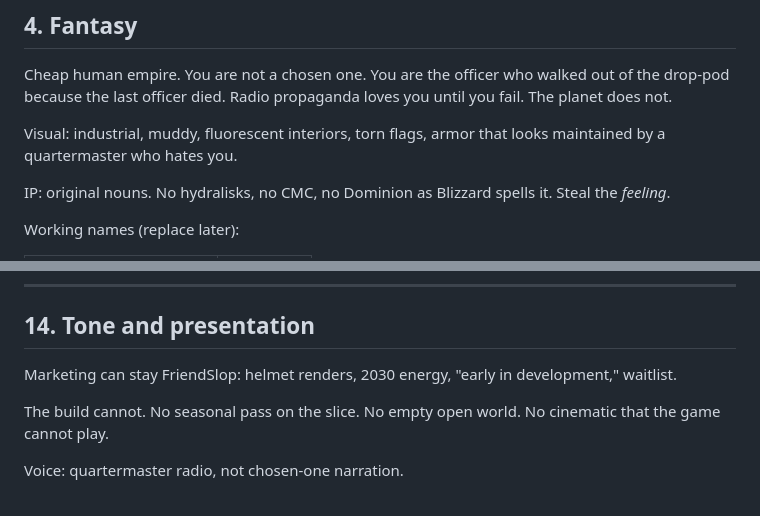
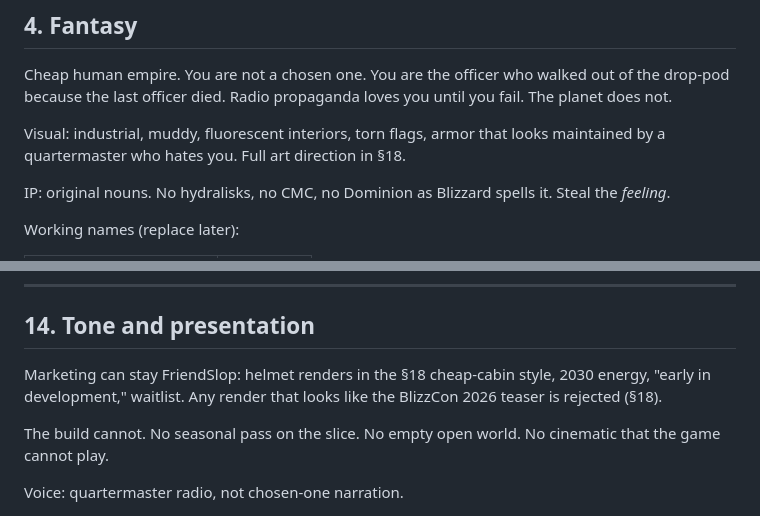
Before and after one commit to JKChad/JKChad.github.io, a Markdown page: docs/DOMINION-FRIENDSLOP-GDD.md, 2 parts joined by grey strips. GitHub-like rendering.

```diff
--- a/docs/DOMINION-FRIENDSLOP-GDD.md
+++ b/docs/DOMINION-FRIENDSLOP-GDD.md
@@ -36,7 +37,7 @@ The joke in the title is the marketing. The verb in the sentence is the game.
 
 Cheap human empire. You are not a chosen one. You are the officer who walked out of the drop-pod because the last officer died. Radio propaganda loves you until you fail. The planet does not.
 
-Visual: industrial, muddy, fluorescent interiors, torn flags, armor that looks maintained by a quartermaster who hates you.
+Visual: industrial, muddy, fluorescent interiors, torn flags, armor that looks maintained by a quartermaster who hates you. Full art direction in §18.
 
 IP: original nouns. No hydralisks, no CMC, no Dominion as Blizzard spells it. Steal the *feeling*.
 
@@ -240,7 +241,7 @@ If they say "I didn't know what to press," the control layer failed, not the pla
 
 ## 14. Tone and presentation
 
-Marketing can stay FriendSlop: helmet renders, 2030 energy, "early in development," waitlist.
+Marketing can stay FriendSlop: helmet renders in the §18 cheap-cabin style, 2030 energy, "early in development," waitlist. Any render that looks like the BlizzCon 2026 teaser is rejected (§18).
 
 The build cannot. No seasonal pass on the slice. No empty open world. No cinematic that the game cannot play.
 
```
Also changed, not shown: other parts of docs/DOMINION-FRIENDSLOP-GDD.md (+37 -1 lines), docs/FEASIBILITY-AND-TIMELINE.md (+6 -5 lines).
